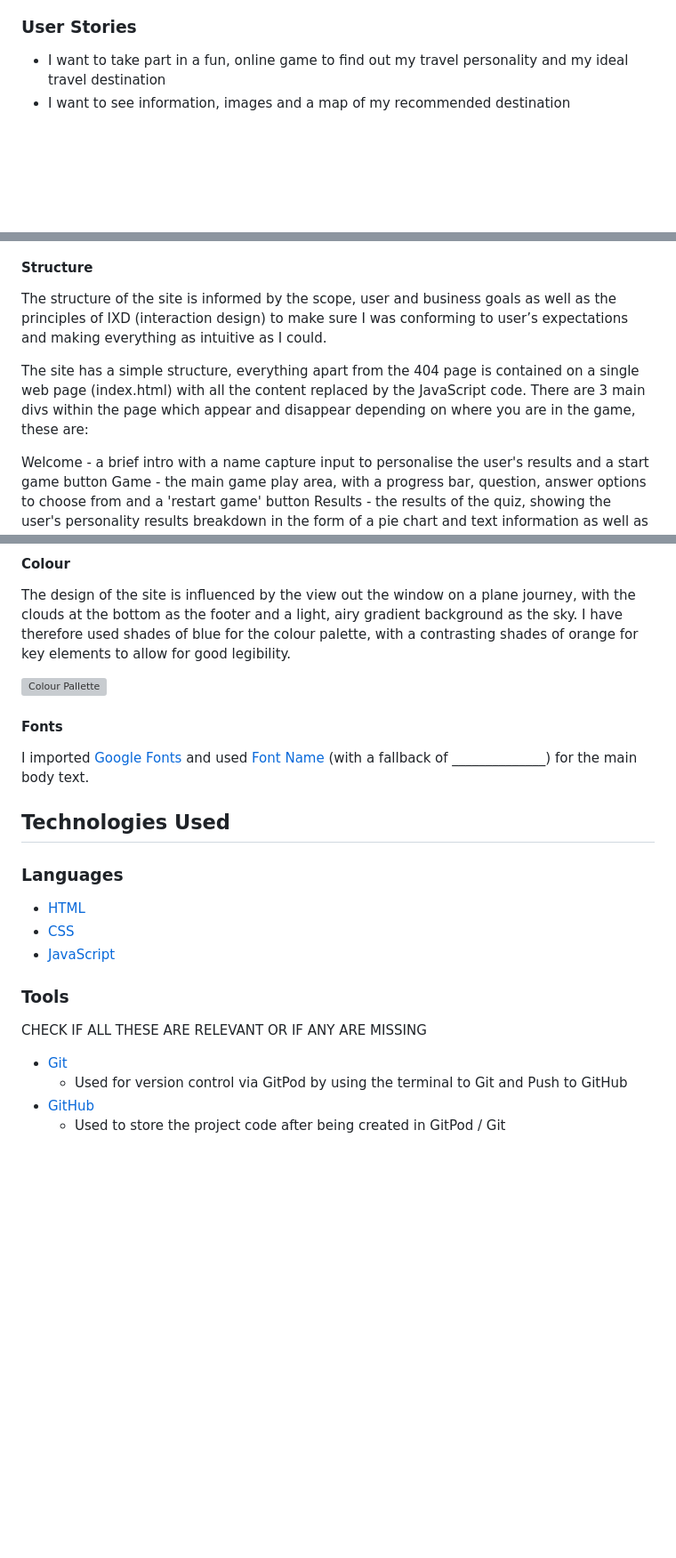
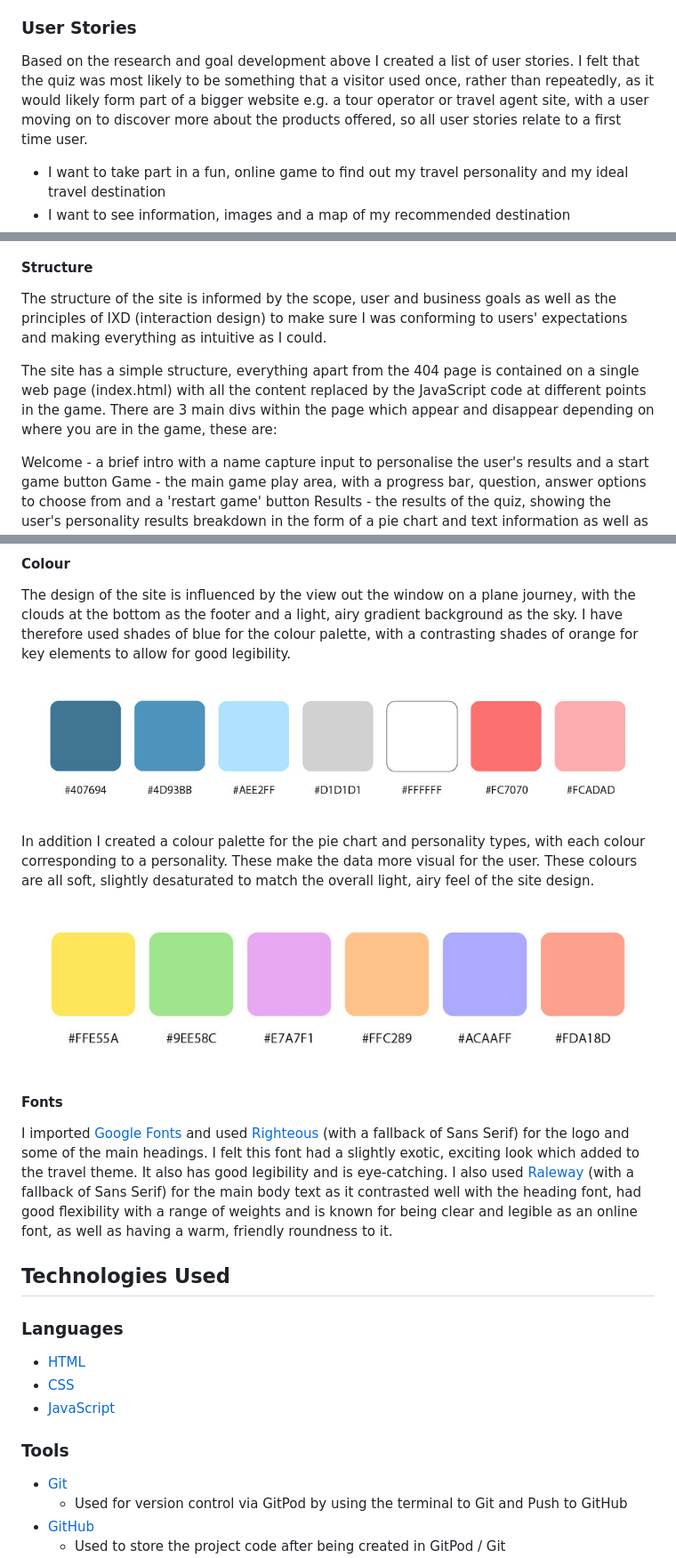
Before and after one commit to emmahewson/mp2_travel_quiz, a Markdown page: README.md, 3 parts joined by grey strips. Shown: that part at 89% size. Rendered like a GitHub page; pictures changed too: docs/colors/color-pallette-01.jpg (added), docs/colors/color-pallette-02.jpg (added); blank space fills up the shorter version; grey boxes are pictures that could not be loaded.

Commit message:
add readme font and colours info

```diff
--- a/README.md
+++ b/README.md
@@ -55,6 +55,8 @@ I looked at a variety of online travel quizzes. Most were hosted by travel agenc
 
 
 ### User Stories
+Based on the research and goal development above I created a list of user stories. I felt that the quiz was most likely to be something that a visitor used once, rather than repeatedly, as it would likely form part of a bigger website e.g. a tour operator or travel agent site, with a user moving on to discover more about the products offered, so all user stories relate to a first time user.
+
 * I want to take part in a fun, online game to find out my travel personality and my ideal travel destination
 * I want to see information, images and a map of my recommended destination
 * I want to see a breakdown of my results to learn more about my personality
@@ -83,9 +85,9 @@ I decided to create a fully designed site in Figma, developing the structure, sk
 
 #### **Structure**
 
-The structure of the site is informed by the scope, user and business goals as well as the principles of IXD (interaction design) to make sure I was conforming to user’s expectations and making everything as intuitive as I could.
+The structure of the site is informed by the scope, user and business goals as well as the principles of IXD (interaction design) to make sure I was conforming to users' expectations and making everything as intuitive as I could.
 
-The site has a simple structure, everything apart from the 404 page is contained on a single web page (index.html) with all the content replaced by the JavaScript code. There are 3 main divs within the page which appear and disappear depending on where you are in the game, these are:
+The site has a simple structure, everything apart from the 404 page is contained on a single web page (index.html) with all the content replaced by the JavaScript code at different points in the game. There are 3 main divs within the page which appear and disappear depending on where you are in the game, these are:
 
 Welcome - a brief intro with a name capture input to personalise the user's results and a start game button
 Game - the main game play area, with a progress bar, question, answer options to choose from and a 'restart game' button
@@ -100,12 +102,15 @@ Both the main index.html and 404 page contain a logo at the top (not clickable t
 
 The design of the site is influenced by the view out the window on a plane journey, with the clouds at the bottom as the footer and a light, airy gradient background as the sky. I have therefore used shades of blue for the colour palette, with a contrasting shades of orange for key elements to allow for good legibility.
 
-![Colour Pallette]()
+![Main Colour Pallette](docs/colors/color-pallette-01.jpg)
 
+In addition I created a colour palette for the pie chart and personality types, with each colour corresponding to a personality. These make the data more visual for the user. These colours are all soft, slightly desaturated to match the overall light, airy feel of the site design.
+
+![Pie Chart Colour Pallette](docs/colors/color-pallette-02.jpg)
 
 #### **Fonts**
 
-I imported [Google Fonts](https://fonts.google.com/) and used [Font Name]() (with a fallback of ______________) for the main body text.
+I imported [Google Fonts](https://fonts.google.com/) and used [Righteous](https://fonts.google.com/specimen/Righteous) (with a fallback of Sans Serif) for the logo and some of the main headings. I felt this font had a slightly exotic, exciting look which added to the travel theme. It also has good legibility and is eye-catching. I also used [Raleway](https://fonts.google.com/specimen/Raleway) (with a fallback of Sans Serif) for the main body text as it contrasted well with the heading font, had good flexibility with a range of weights and is known for being clear and legible as an online font, as well as having a warm, friendly roundness to it.
 
 
 ## Technologies Used
@@ -116,8 +121,6 @@ I imported [Google Fonts](https://fonts.google.com/) and used [Font Name]() (wit
 * [JavaScript](https://en.wikipedia.org/wiki/JavaScript)
 
 ### Tools
-
-CHECK IF ALL THESE ARE RELEVANT OR IF ANY ARE MISSING
 
 * [Git](https://git-scm.com/)
     * Used for version control via GitPod by using the terminal to Git and Push to GitHub
```
